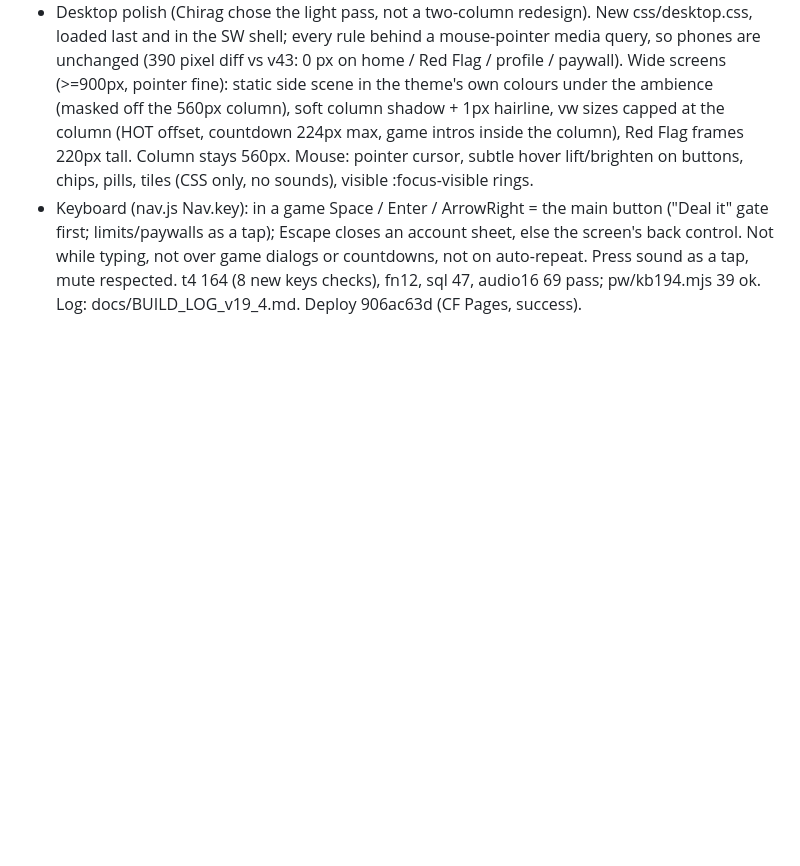
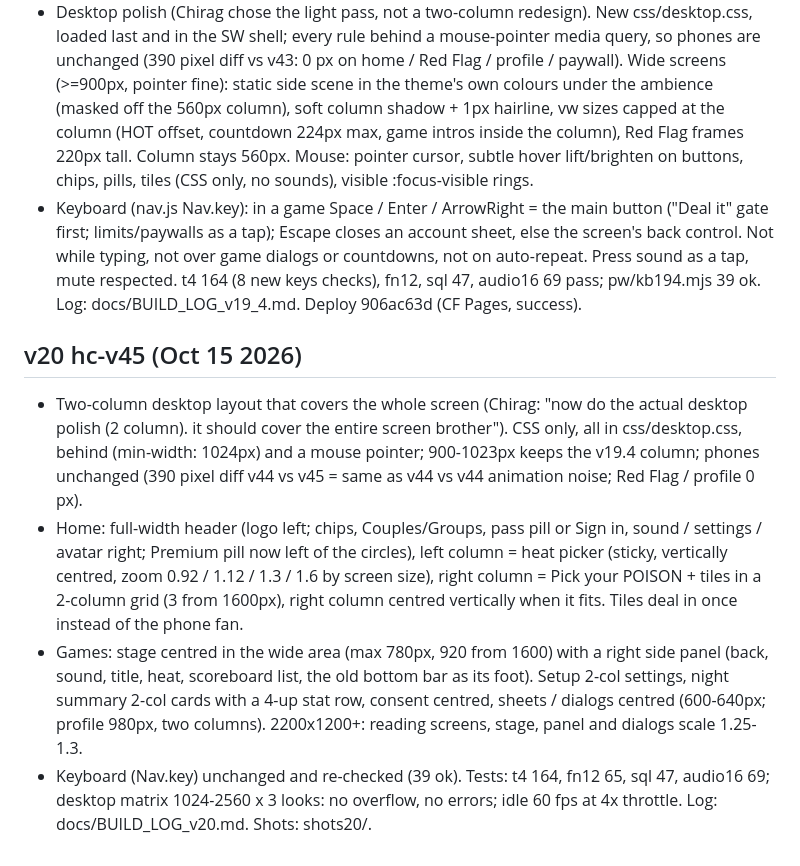
Before and after one commit to velvetthunder15/heat-check, a Markdown page: docs/HISTORY.md, the part around the change. Rendered like a GitHub page; blank space fills up the shorter version.

Commit message:
github: docs/HISTORY.md

```diff
--- a/docs/HISTORY.md
+++ b/docs/HISTORY.md
@@ -34,3 +34,9 @@
 ## v19.4 hc-v44 (Oct 15 2026)
 - Desktop polish (Chirag chose the light pass, not a two-column redesign). New css/desktop.css, loaded last and in the SW shell; every rule behind a mouse-pointer media query, so phones are unchanged (390 pixel diff vs v43: 0 px on home / Red Flag / profile / paywall). Wide screens (>=900px, pointer fine): static side scene in the theme's own colours under the ambience (masked off the 560px column), soft column shadow + 1px hairline, vw sizes capped at the column (HOT offset, countdown 224px max, game intros inside the column), Red Flag frames 220px tall. Column stays 560px. Mouse: pointer cursor, subtle hover lift/brighten on buttons, chips, pills, tiles (CSS only, no sounds), visible :focus-visible rings.
 - Keyboard (nav.js Nav.key): in a game Space / Enter / ArrowRight = the main button ("Deal it" gate first; limits/paywalls as a tap); Escape closes an account sheet, else the screen's back control. Not while typing, not over game dialogs or countdowns, not on auto-repeat. Press sound as a tap, mute respected. t4 164 (8 new keys checks), fn12, sql 47, audio16 69 pass; pw/kb194.mjs 39 ok. Log: docs/BUILD_LOG_v19_4.md. Deploy 906ac63d (CF Pages, success).
+
+## v20 hc-v45 (Oct 15 2026)
+- Two-column desktop layout that covers the whole screen (Chirag: "now do the actual desktop polish (2 column). it should cover the entire screen brother"). CSS only, all in css/desktop.css, behind (min-width: 1024px) and a mouse pointer; 900-1023px keeps the v19.4 column; phones unchanged (390 pixel diff v44 vs v45 = same as v44 vs v44 animation noise; Red Flag / profile 0 px).
+- Home: full-width header (logo left; chips, Couples/Groups, pass pill or Sign in, sound / settings / avatar right; Premium pill now left of the circles), left column = heat picker (sticky, vertically centred, zoom 0.92 / 1.12 / 1.3 / 1.6 by screen size), right column = Pick your POISON + tiles in a 2-column grid (3 from 1600px), right column centred vertically when it fits. Tiles deal in once instead of the phone fan.
+- Games: stage centred in the wide area (max 780px, 920 from 1600) with a right side panel (back, sound, title, heat, scoreboard list, the old bottom bar as its foot). Setup 2-col settings, night summary 2-col cards with a 4-up stat row, consent centred, sheets / dialogs centred (600-640px; profile 980px, two columns). 2200x1200+: reading screens, stage, panel and dialogs scale 1.25-1.3.
+- Keyboard (Nav.key) unchanged and re-checked (39 ok). Tests: t4 164, fn12 65, sql 47, audio16 69; desktop matrix 1024-2560 x 3 looks: no overflow, no errors; idle 60 fps at 4x throttle. Log: docs/BUILD_LOG_v20.md. Shots: shots20/.
```
